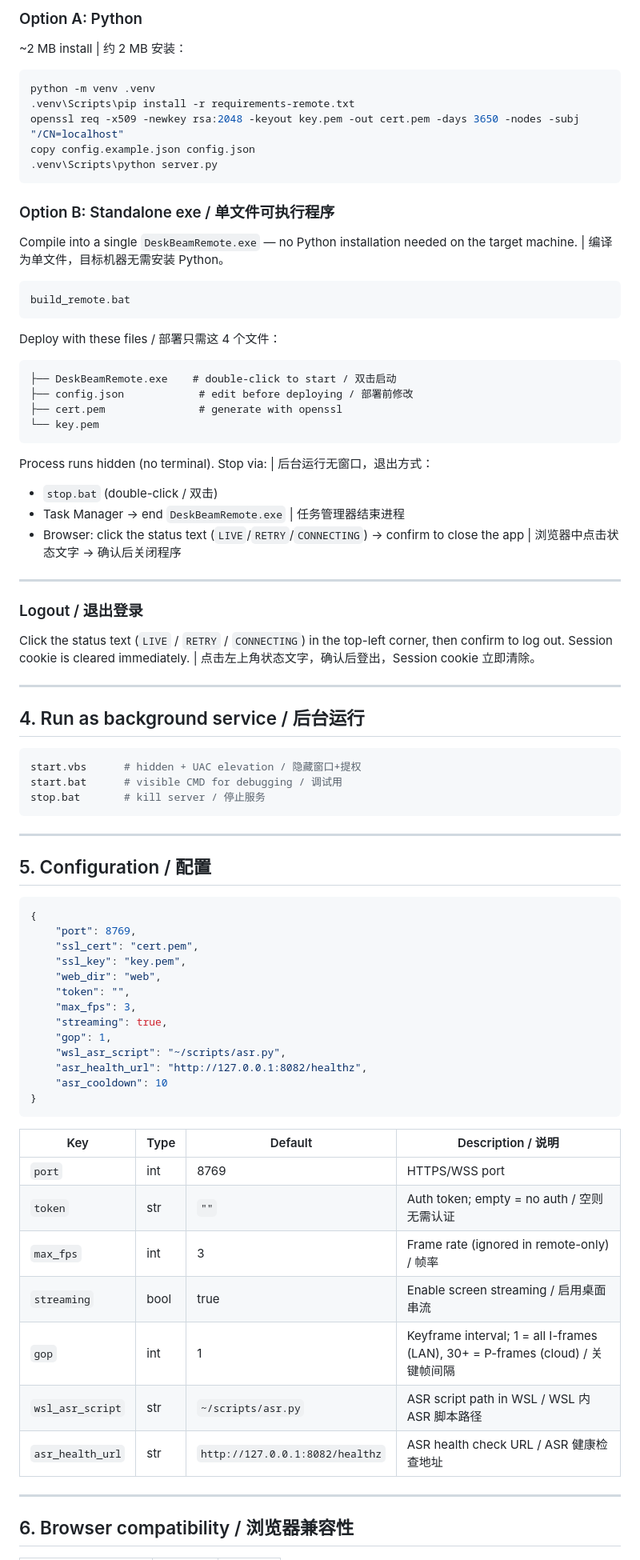
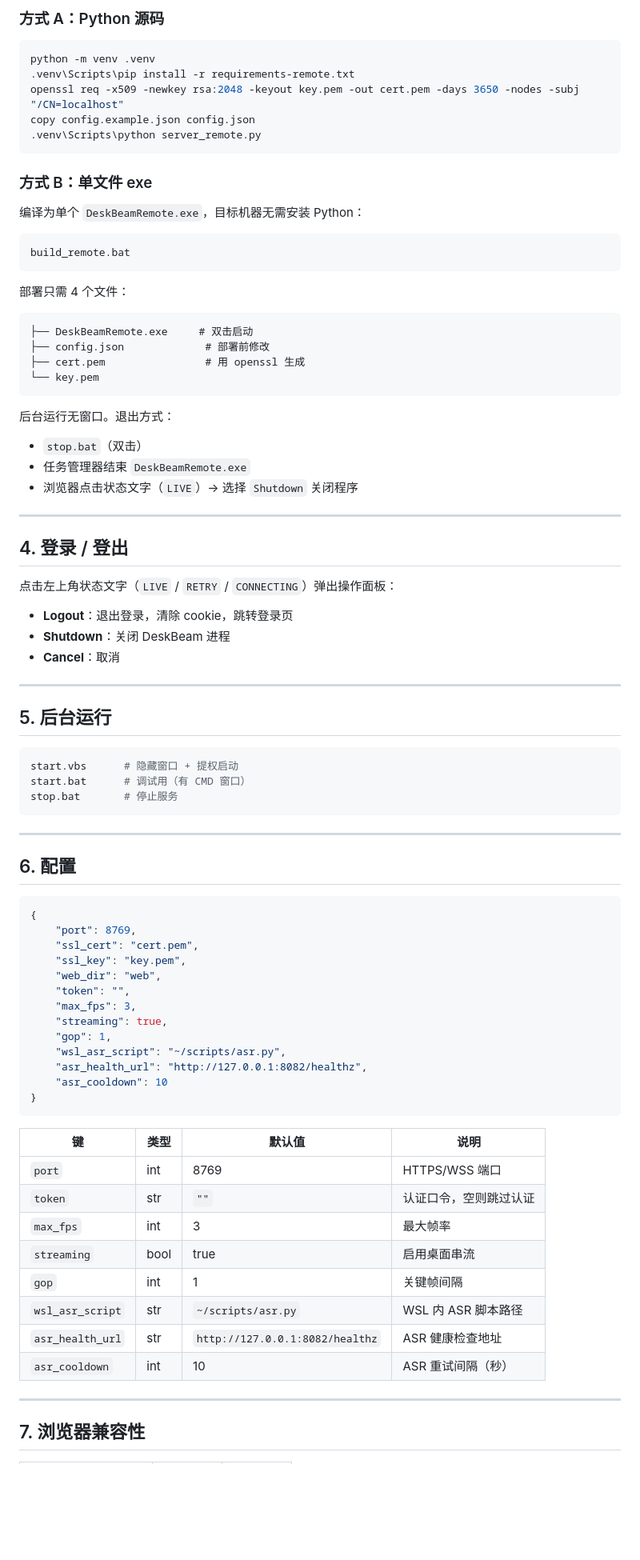
Before and after one commit to anzye2016/DeskBeam, a Markdown page: README.md, the part around one of its changes. Shown at 80% size. Rendered like a GitHub page; blank space fills up the shorter version.

````diff
--- a/README.md
+++ b/README.md
@@ -56,57 +56,59 @@ Open `https://<lan-ip>:8769` in Chrome/Edge. Accept the certificate warning. |
 
-### Option A: Python
-
-~2 MB install | 约 2 MB 安装：
+### 方式 A：Python 源码
 
 ```powershell
 python -m venv .venv
 .venv\Scripts\pip install -r requirements-remote.txt
 openssl req -x509 -newkey rsa:2048 -keyout key.pem -out cert.pem -days 3650 -nodes -subj "/CN=localhost"
 copy config.example.json config.json
-.venv\Scripts\python server.py
+.venv\Scripts\python server_remote.py
 ```
 
-### Option B: Standalone exe / 单文件可执行程序
+### 方式 B：单文件 exe
 
-Compile into a single `DeskBeamRemote.exe` — no Python installation needed on the target machine. | 编译为单文件，目标机器无需安装 Python。
+编译为单个 `DeskBeamRemote.exe`，目标机器无需安装 Python：
 
 ```powershell
 build_remote.bat
 ```
 
-Deploy with these files / 部署只需这 4 个文件：
+部署只需 4 个文件：
 
 ```
-├── DeskBeamRemote.exe    # double-click to start / 双击启动
-├── config.json            # edit before deploying / 部署前修改
-├── cert.pem               # generate with openssl
+├── DeskBeamRemote.exe     # 双击启动
+├── config.json             # 部署前修改
+├── cert.pem                # 用 openssl 生成
 └── key.pem
 ```
 
-Process runs hidden (no terminal). Stop via: | 后台运行无窗口，退出方式：
-- `stop.bat` (double-click / 双击)
-- Task Manager → end `DeskBeamRemote.exe` | 任务管理器结束进程
-- Browser: click the status text (`LIVE`/`RETRY`/`CONNECTING`) → confirm to close the app | 浏览器中点击状态文字 → 确认后关闭程序
+后台运行无窗口。退出方式：
+- `stop.bat`（双击）
+- 任务管理器结束 `DeskBeamRemote.exe`
+- 浏览器点击状态文字（`LIVE`）→ 选择 `Shutdown` 关闭程序
 
 ---
 
-### Logout / 退出登录
+## 4. 登录 / 登出
 
-Click the status text (`LIVE` / `RETRY` / `CONNECTING`) in the top-left corner, then confirm to log out. Session cookie is cleared immediately. | 点击左上角状态文字，确认后登出，Session cookie 立即清除。
+点击左上角状态文字（`LIVE` / `RETRY` / `CONNECTING`）弹出操作面板：
+
+- **Logout**：退出登录，清除 cookie，跳转登录页
+- **Shutdown**：关闭 DeskBeam 进程
+- **Cancel**：取消
 
 ---
 
-## 4. Run as background service / 后台运行
+## 5. 后台运行
 
 ```powershell
-start.vbs      # hidden + UAC elevation / 隐藏窗口+提权
-start.bat      # visible CMD for debugging / 调试用
-stop.bat       # kill server / 停止服务
+start.vbs      # 隐藏窗口 + 提权启动
+start.bat      # 调试用（有 CMD 窗口）
+stop.bat       # 停止服务
 ```
 
 ---
 
-## 5. Configuration / 配置
+## 6. 配置
 
 ```json
 {
@@ -124,17 +126,18 @@ stop.bat       # kill server / 停止服务
 }
 ```
 
-| Key | Type | Default | Description / 说明 |
-|-----|------|---------|---------------------|
-| `port` | int | 8769 | HTTPS/WSS port |
-| `token` | str | `""` | Auth token; empty = no auth / 空则无需认证 |
-| `max_fps` | int | 3 | Frame rate (ignored in remote-only) / 帧率 |
-| `streaming` | bool | true | Enable screen streaming / 启用桌面串流 |
-| `gop` | int | 1 | Keyframe interval; 1 = all I-frames (LAN), 30+ = P-frames (cloud) / 关键帧间隔 |
-| `wsl_asr_script` | str | `~/scripts/asr.py` | ASR script path in WSL / WSL 内 ASR 脚本路径 |
-| `asr_health_url` | str | `http://127.0.0.1:8082/healthz` | ASR health check URL / ASR 健康检查地址 |
+| 键 | 类型 | 默认值 | 说明 |
+|---|------|-------|------|
+| `port` | int | 8769 | HTTPS/WSS 端口 |
+| `token` | str | `""` | 认证口令，空则跳过认证 |
+| `max_fps` | int | 3 | 最大帧率 |
+| `streaming` | bool | true | 启用桌面串流 |
+| `gop` | int | 1 | 关键帧间隔 |
+| `wsl_asr_script` | str | `~/scripts/asr.py` | WSL 内 ASR 脚本路径 |
+| `asr_health_url` | str | `http://127.0.0.1:8082/healthz` | ASR 健康检查地址 |
+| `asr_cooldown` | int | 10 | ASR 重试间隔（秒） |
 
 ---
 
-## 6. Browser compatibility / 浏览器兼容性
+## 7. 浏览器兼容性
 
````
Also changed, not shown: other parts of README.md (+84 -78 lines), README_EN.md (added, +243 -0 lines).
